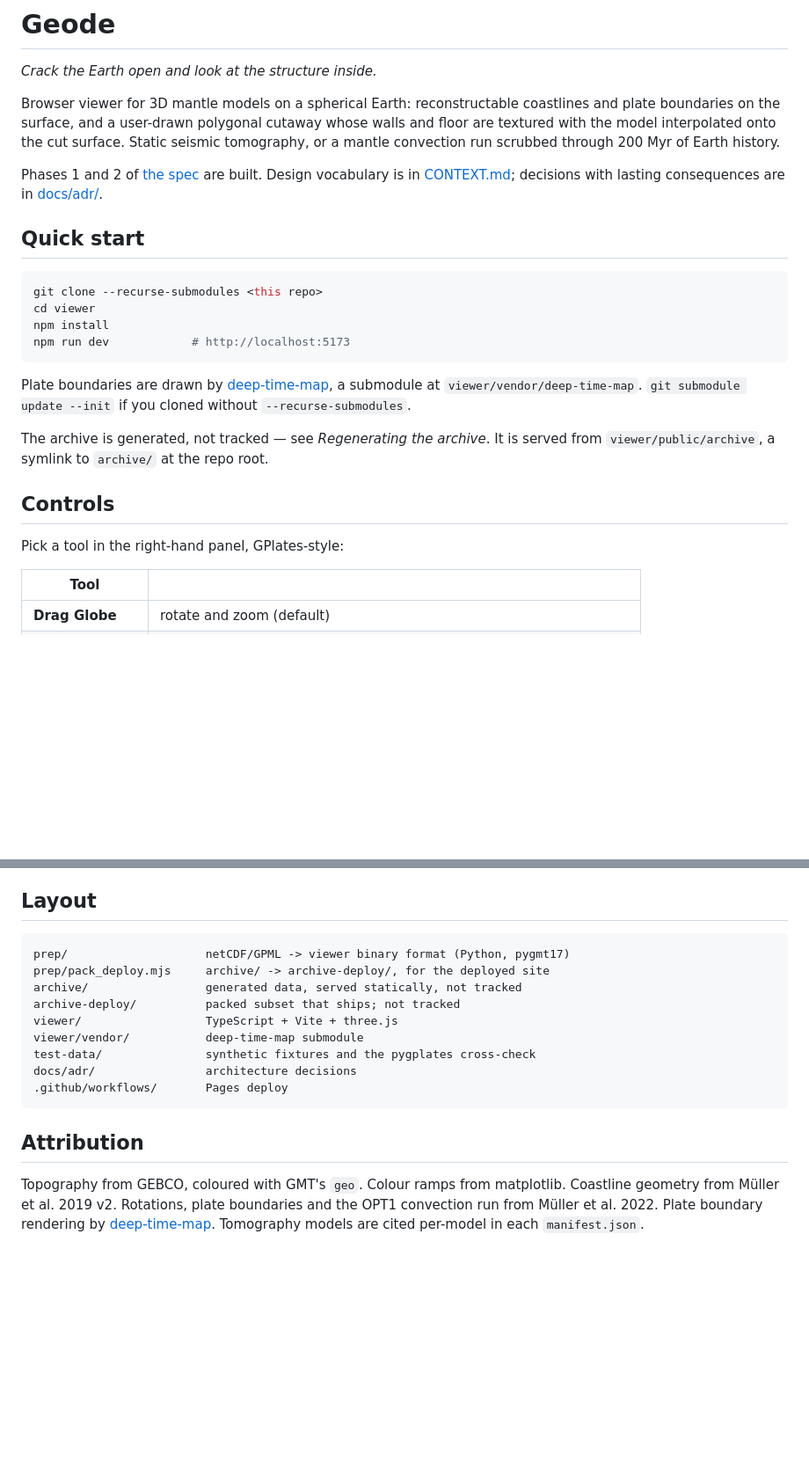
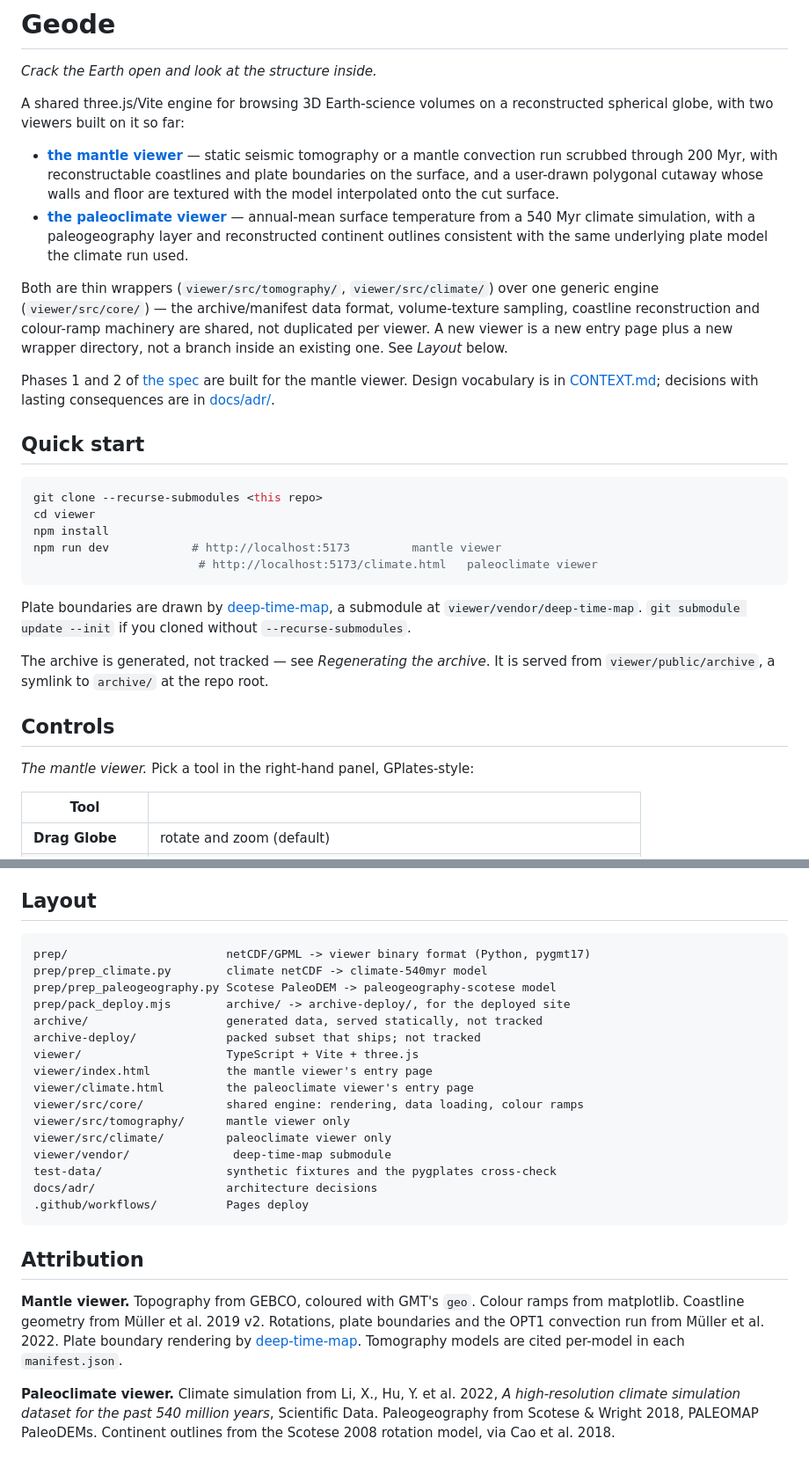
Before and after one commit to siwill22/Geode, a Markdown page: README.md, 2 parts joined by grey strips. Shown at 88% size. Rendered like a GitHub page; blank space fills up the shorter version.

````diff
--- a/README.md
+++ b/README.md
@@ -2,15 +2,29 @@
 
 *Crack the Earth open and look at the structure inside.*
 
-Browser viewer for 3D mantle models on a spherical Earth: reconstructable
-coastlines and plate boundaries on the surface, and a user-drawn polygonal
-cutaway whose walls and floor are textured with the model interpolated onto the
-cut surface. Static seismic tomography, or a mantle convection run scrubbed
-through 200 Myr of Earth history.
+A shared three.js/Vite engine for browsing 3D Earth-science volumes on a
+reconstructed spherical globe, with two viewers built on it so far:
 
-Phases 1 and 2 of [the spec](tomography-globe-viewer-spec.md) are built.
-Design vocabulary is in [CONTEXT.md](CONTEXT.md); decisions with lasting
-consequences are in [docs/adr/](docs/adr/).
+- **[the mantle viewer](viewer/index.html)** — static seismic tomography or a
+  mantle convection run scrubbed through 200 Myr, with reconstructable
+  coastlines and plate boundaries on the surface, and a user-drawn polygonal
+  cutaway whose walls and floor are textured with the model interpolated onto
+  the cut surface.
+- **[the paleoclimate viewer](viewer/climate.html)** — annual-mean surface
+  temperature from a 540 Myr climate simulation, with a paleogeography layer
+  and reconstructed continent outlines consistent with the same underlying
+  plate model the climate run used.
+
+Both are thin wrappers (`viewer/src/tomography/`, `viewer/src/climate/`) over
+one generic engine (`viewer/src/core/`) — the archive/manifest data format,
+volume-texture sampling, coastline reconstruction and colour-ramp machinery
+are shared, not duplicated per viewer. A new viewer is a new entry page plus a
+new wrapper directory, not a branch inside an existing one. See *Layout*
+below.
+
+Phases 1 and 2 of [the spec](tomography-globe-viewer-spec.md) are built for
+the mantle viewer. Design vocabulary is in [CONTEXT.md](CONTEXT.md); decisions
+with lasting consequences are in [docs/adr/](docs/adr/).
 
 ## Quick start
 
@@ -18,7 +32,8 @@ consequences are in [docs/adr/](docs/adr/).
 git clone --recurse-submodules <this repo>
 cd viewer
 npm install
-npm run dev            # http://localhost:5173
+npm run dev            # http://localhost:5173         mantle viewer
+                        # http://localhost:5173/climate.html   paleoclimate viewer
 ```
 
 Plate boundaries are drawn by [deep-time-map](https://github.com/siwill22/deep-time-map),
@@ -30,7 +45,7 @@ served from `viewer/public/archive`, a symlink to `archive/` at the repo root.
 
 ## Controls
 
-Pick a tool in the right-hand panel, GPlates-style:
+*The mantle viewer.* Pick a tool in the right-hand panel, GPlates-style:
 
 | Tool | |
 |---|---|
@@ -410,21 +483,35 @@ extra requirement is CORS headers on the data host.
 ## Layout
 
 ```
-prep/                    netCDF/GPML -> viewer binary format (Python, pygmt17)
-prep/pack_deploy.mjs     archive/ -> archive-deploy/, for the deployed site
-archive/                 generated data, served statically, not tracked
-archive-deploy/          packed subset that ships; not tracked
-viewer/                  TypeScript + Vite + three.js
-viewer/vendor/           deep-time-map submodule
-test-data/               synthetic fixtures and the pygplates cross-check
-docs/adr/                architecture decisions
-.github/workflows/       Pages deploy
+prep/                       netCDF/GPML -> viewer binary format (Python, pygmt17)
+prep/prep_climate.py        climate netCDF -> climate-540myr model
+prep/prep_paleogeography.py Scotese PaleoDEM -> paleogeography-scotese model
+prep/pack_deploy.mjs        archive/ -> archive-deploy/, for the deployed site
+archive/                    generated data, served statically, not tracked
+archive-deploy/             packed subset that ships; not tracked
+viewer/                     TypeScript + Vite + three.js
+viewer/index.html           the mantle viewer's entry page
+viewer/climate.html         the paleoclimate viewer's entry page
+viewer/src/core/            shared engine: rendering, data loading, colour ramps
+viewer/src/tomography/      mantle viewer only
+viewer/src/climate/         paleoclimate viewer only
+viewer/vendor/               deep-time-map submodule
+test-data/                  synthetic fixtures and the pygplates cross-check
+docs/adr/                   architecture decisions
+.github/workflows/          Pages deploy
 ```
 
 ## Attribution
 
-Topography from GEBCO, coloured with GMT's `geo`. Colour ramps from matplotlib.
-Coastline geometry from Müller et al. 2019 v2. Rotations, plate boundaries and
-the OPT1 convection run from Müller et al. 2022. Plate boundary rendering by
+**Mantle viewer.** Topography from GEBCO, coloured with GMT's `geo`. Colour
+ramps from matplotlib. Coastline geometry from Müller et al. 2019 v2.
+Rotations, plate boundaries and the OPT1 convection run from Müller et al.
+2022. Plate boundary rendering by
 [deep-time-map](https://github.com/siwill22/deep-time-map). Tomography models
 are cited per-model in each `manifest.json`.
+
+**Paleoclimate viewer.** Climate simulation from Li, X., Hu, Y. et al. 2022,
+*A high-resolution climate simulation dataset for the past 540 million years*,
+Scientific Data. Paleogeography from Scotese & Wright 2018, PALEOMAP
+PaleoDEMs. Continent outlines from the Scotese 2008 rotation model, via Cao et
+al. 2018.
````
Also changed, not shown: other parts of README.md (+67 -9 lines), docs/plans/depth-slice-and-sinking-rate.md (+2 -2 lines).
